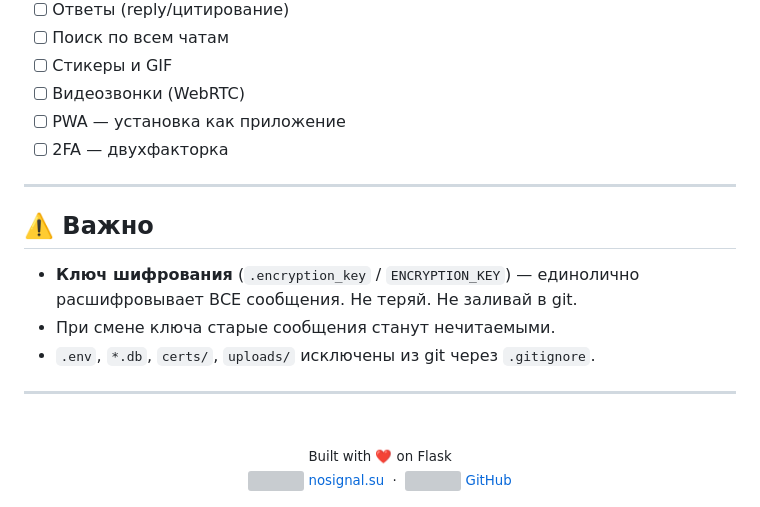
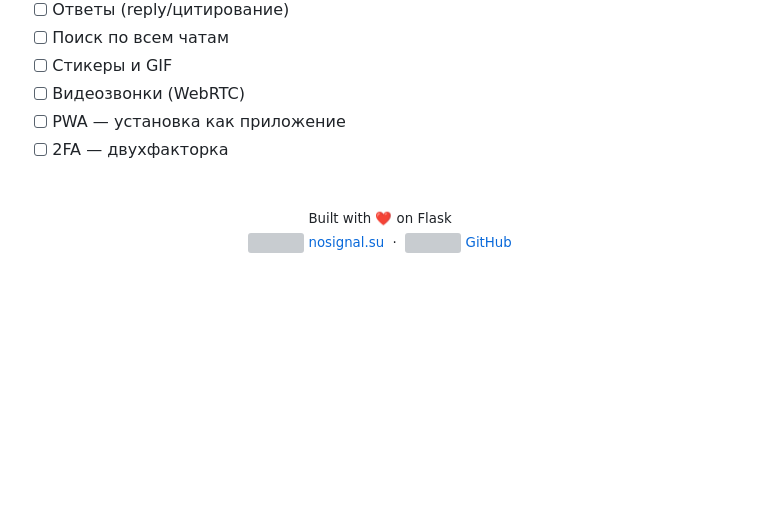
Before and after one commit to ShiDikALexey/No_Signal, a Markdown page: README.md, the part around the change. Drawn GitHub-style; blank space fills up the shorter version; grey boxes are pictures that could not be loaded.

Commit message:
fix: remove sensitive security info from README

```diff
--- a/README.md
+++ b/README.md
@@ -179,16 +179,6 @@ sudo certbot --nginx -d твой-домен.ru
 - [ ] PWA — установка как приложение
 - [ ] 2FA — двухфакторка
 
----
-
-## ⚠️ Важно
-
-- **Ключ шифрования** (`.encryption_key` / `ENCRYPTION_KEY`) — единолично расшифровывает ВСЕ сообщения. Не теряй. Не заливай в git.
-- При смене ключа старые сообщения станут нечитаемыми.
-- `.env`, `*.db`, `certs/`, `uploads/` исключены из git через `.gitignore`.
-
----
-
 <br>
 
 <p align="center">
```
